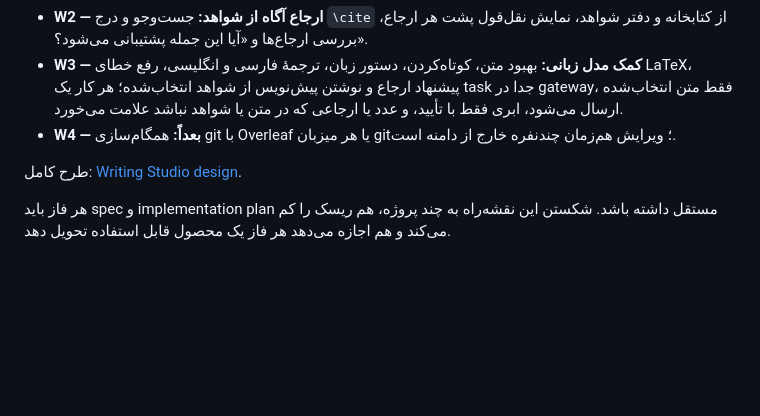
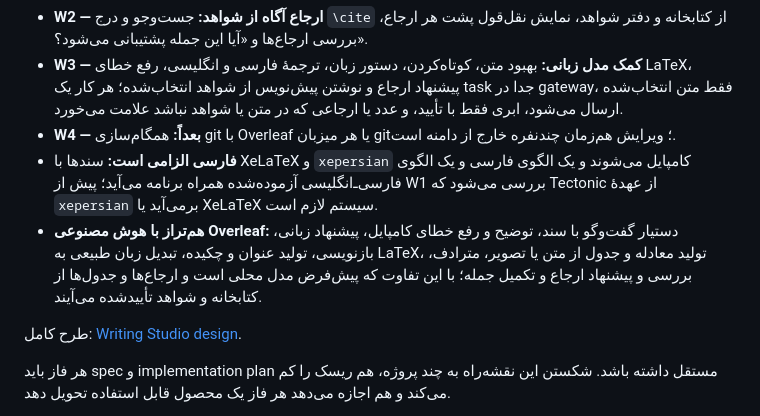
Before and after one commit to Ziaeemehr/LitForge, a Markdown page: docs/local_ai_research_roadmap_fa.md, the part around the change. GitHub-like rendering; blank space fills up the shorter version.

Commit message:
docs: Writing Studio requires xepersian; map Overleaf AI features to the plan
Co-Authored-By: Claude Opus 5.5 <noreply@anthropic.com>

```diff
--- a/docs/local_ai_research_roadmap_fa.md
+++ b/docs/local_ai_research_roadmap_fa.md
@@ -348,6 +348,8 @@ flowchart LR
 - **W2 — ارجاع آگاه از شواهد:** جست‌وجو و درج `\cite` از کتابخانه و دفتر شواهد، نمایش نقل‌قول پشت هر ارجاع، بررسی ارجاع‌ها و «آیا این جمله پشتیبانی می‌شود؟».
 - **W3 — کمک مدل زبانی:** بهبود متن، کوتاه‌کردن، دستور زبان، ترجمهٔ فارسی و انگلیسی، رفع خطای LaTeX، پیشنهاد ارجاع و نوشتن پیش‌نویس از شواهد انتخاب‌شده؛ هر کار یک task جدا در gateway، فقط متن انتخاب‌شده ارسال می‌شود، ابری فقط با تأیید، و عدد یا ارجاعی که در متن یا شواهد نباشد علامت می‌خورد.
 - **W4 — بعداً:** همگام‌سازی git با Overleaf یا هر میزبان git؛ ویرایش هم‌زمان چندنفره خارج از دامنه است.
+- **فارسی الزامی است:** سندها با XeLaTeX و `xepersian` کامپایل می‌شوند و یک الگوی فارسی و یک الگوی فارسی‌ـ‌انگلیسی آزموده‌شده همراه برنامه می‌آید؛ پیش از W1 بررسی می‌شود که Tectonic از عهدهٔ `xepersian` برمی‌آید یا XeLaTeX سیستم لازم است.
+- **هم‌تراز با هوش مصنوعی Overleaf:** دستیار گفت‌وگو با سند، توضیح و رفع خطای کامپایل، پیشنهاد زبانی، بازنویسی، تولید عنوان و چکیده، تبدیل زبان طبیعی به LaTeX، تولید معادله و جدول از متن یا تصویر، مترادف، بررسی و پیشنهاد ارجاع و تکمیل جمله؛ با این تفاوت که پیش‌فرض مدل محلی است و ارجاع‌ها و جدول‌ها از کتابخانه و شواهد تأییدشده می‌آیند.
 
 طرح کامل: [Writing Studio design](superpowers/specs/2026-10-18-latex-writing-studio-design.md).
 
```
Also changed, not shown: 1 other file.
